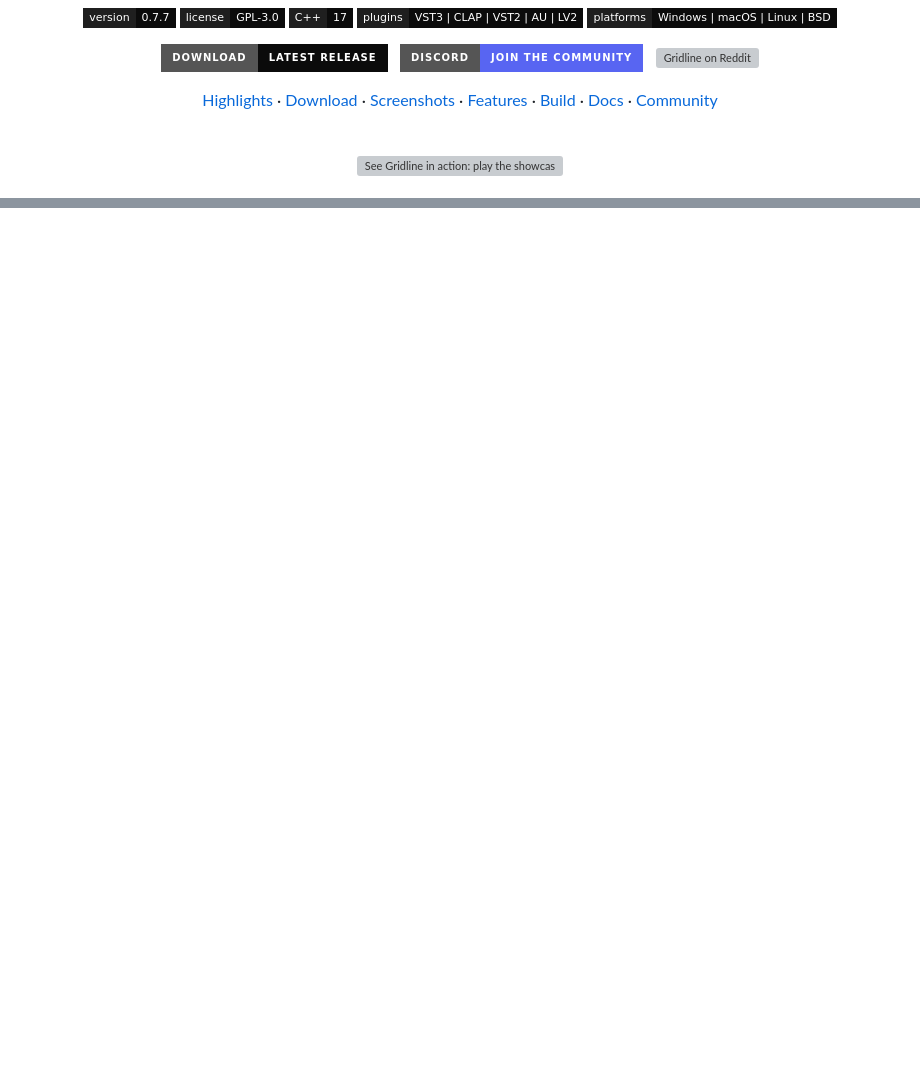
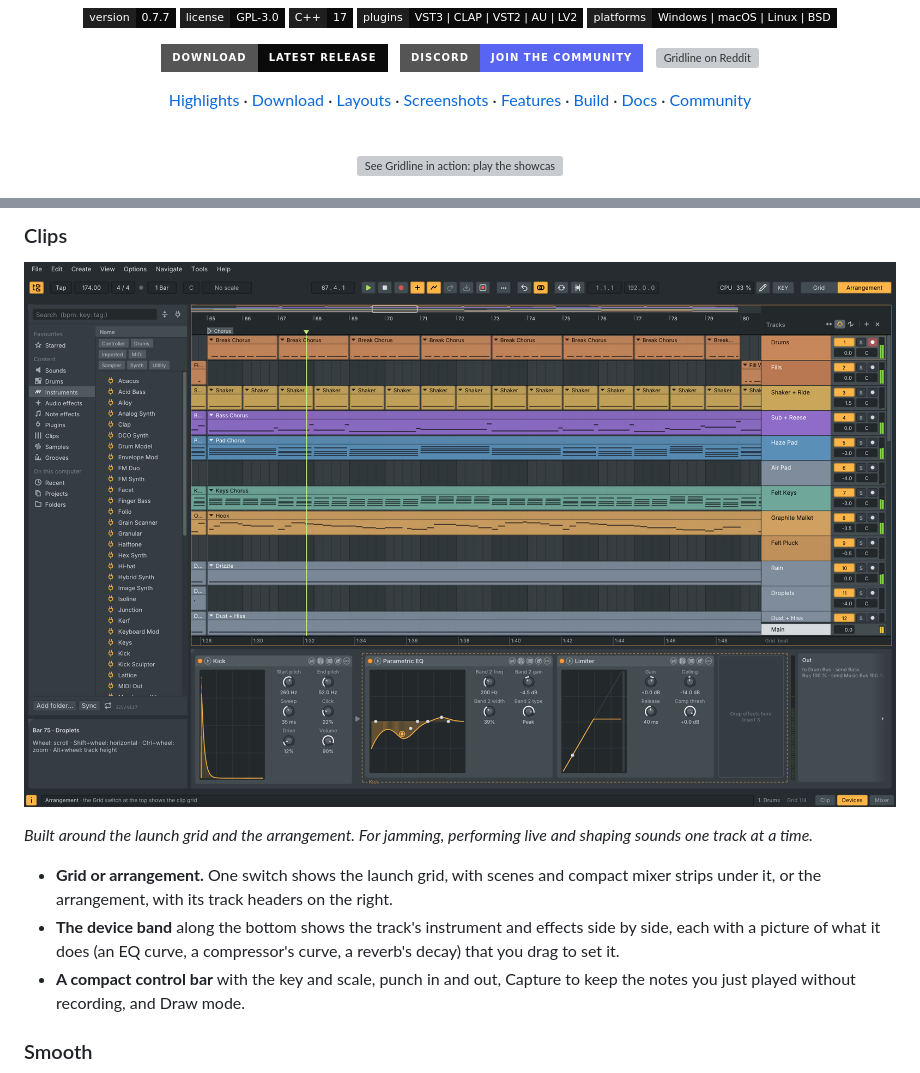
Before and after one commit to lolitemaultes/Gridline, a Markdown page: README.md, 2 parts joined by grey strips. GitHub-like rendering; pictures changed too: docs/images/layouts/clips.png (added); folded sections open; badges without logos; blank space fills up the shorter version; grey boxes are pictures that could not be loaded.

```diff
--- a/README.md
+++ b/README.md
@@ -27,6 +27,7 @@
 <p align="center">
   <a href="#highlights">Highlights</a> &middot;
   <a href="#download">Download</a> &middot;
+  <a href="#layouts">Layouts</a> &middot;
   <a href="#screenshots">Screenshots</a> &middot;
   <a href="#features">Features</a> &middot;
   <a href="#building-from-source">Build</a> &middot;
@@ -158,0 +176,14 @@ The [release notes](https://github.com/lolitemaultes/Gridline/releases/latest) h
+### Clips
+
+<p align="center">
+  <img src="docs/images/layouts/clips.png" alt="The Clips layout playing the demo song: the browser, the arrangement with its track headers on the right, and the device band with the Kick, an EQ curve and a limiter along the bottom" width="100%">
+</p>
+
+*Built around the launch grid and the arrangement. For jamming, performing live and shaping sounds one track at a time.*
+
+- **Grid or arrangement.** One switch shows the launch grid, with scenes and compact mixer strips under it, or the arrangement, with its track headers on the right.
+- **The device band** along the bottom shows the track's instrument and effects side by side, each with a picture of what it does (an EQ curve, a compressor's curve, a reverb's decay) that you drag to set it.
+- **A compact control bar** with the key and scale, punch in and out, Capture to keep the notes you just played without recording, and Draw mode.
+
+### Smooth
+
```
Also changed, not shown: other parts of README.md (+43 -1 lines), docs/images/layouts/smooth.png (added), docs/images/layouts/studio.png (added), docs/images/layouts/tracker.png (added).
